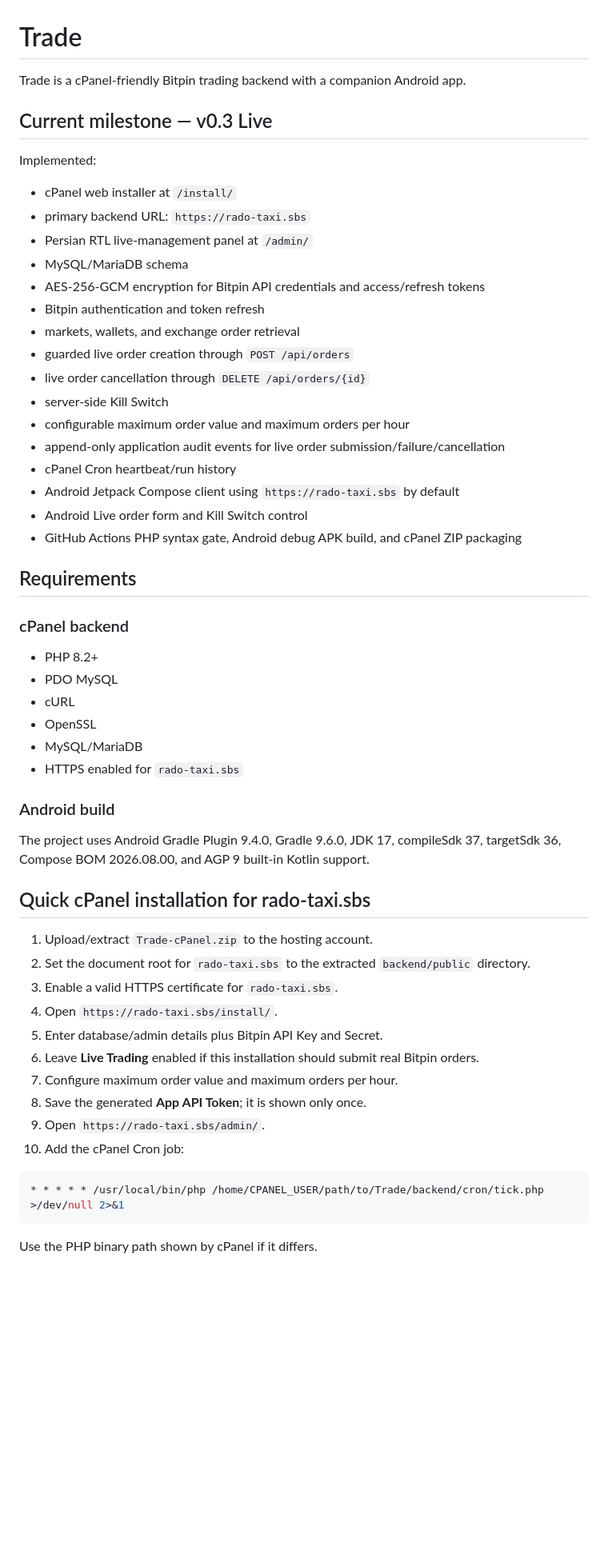
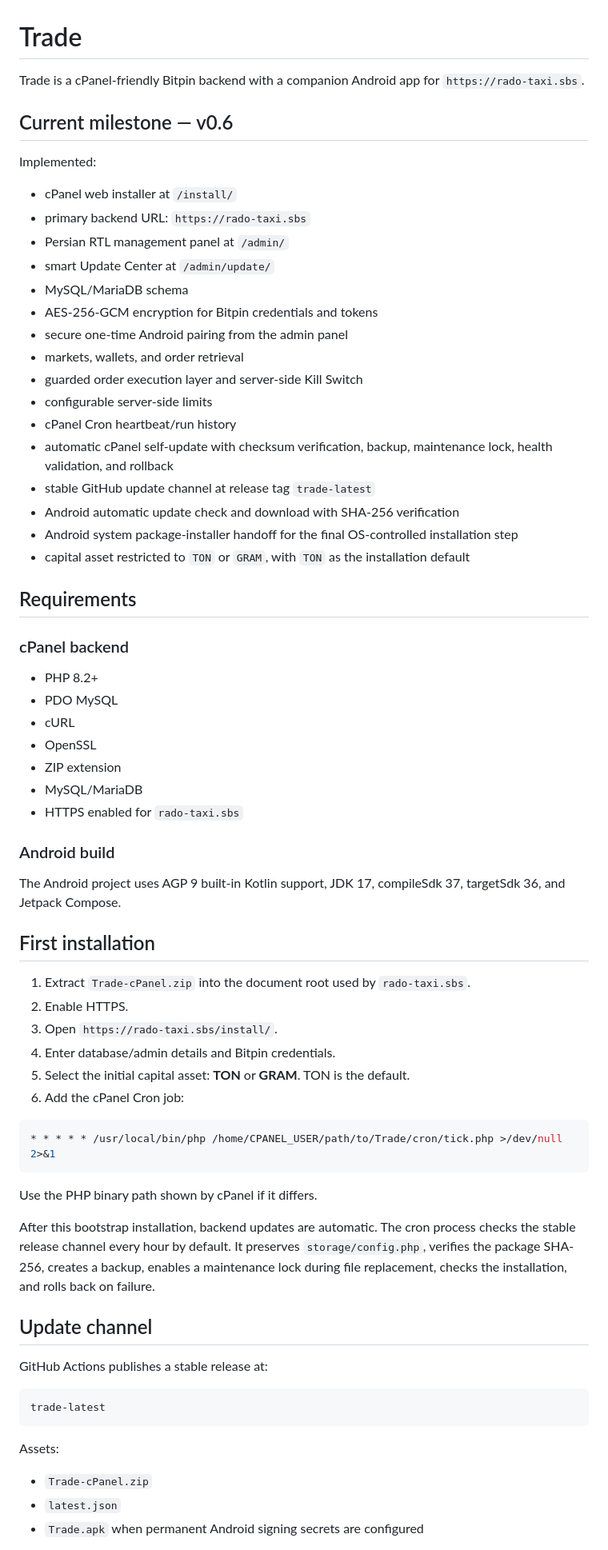
Before and after one commit to hazhanhasani/Trade, a Markdown page: README.md, the part around one of its changes. Shown at 80% size. Drawn GitHub-style; blank space fills up the shorter version.

````diff
--- a/README.md
+++ b/README.md
@@ -1,27 +1,27 @@
 # Trade
 
-Trade is a cPanel-friendly Bitpin trading backend with a companion Android app.
+Trade is a cPanel-friendly Bitpin backend with a companion Android app for `https://rado-taxi.sbs`.
 
-## Current milestone — v0.3 Live
+## Current milestone — v0.6
 
 Implemented:
 
 - cPanel web installer at `/install/`
 - primary backend URL: `https://rado-taxi.sbs`
-- Persian RTL live-management panel at `/admin/`
+- Persian RTL management panel at `/admin/`
+- smart Update Center at `/admin/update/`
 - MySQL/MariaDB schema
-- AES-256-GCM encryption for Bitpin API credentials and access/refresh tokens
-- Bitpin authentication and token refresh
-- markets, wallets, and exchange order retrieval
-- guarded live order creation through `POST /api/orders`
-- live order cancellation through `DELETE /api/orders/{id}`
-- server-side Kill Switch
-- configurable maximum order value and maximum orders per hour
-- append-only application audit events for live order submission/failure/cancellation
+- AES-256-GCM encryption for Bitpin credentials and tokens
+- secure one-time Android pairing from the admin panel
+- markets, wallets, and order retrieval
+- guarded order execution layer and server-side Kill Switch
+- configurable server-side limits
 - cPanel Cron heartbeat/run history
-- Android Jetpack Compose client using `https://rado-taxi.sbs` by default
-- Android Live order form and Kill Switch control
-- GitHub Actions PHP syntax gate, Android debug APK build, and cPanel ZIP packaging
+- automatic cPanel self-update with checksum verification, backup, maintenance lock, health validation, and rollback
+- stable GitHub update channel at release tag `trade-latest`
+- Android automatic update check and download with SHA-256 verification
+- Android system package-installer handoff for the final OS-controlled installation step
+- capital asset restricted to `TON` or `GRAM`, with `TON` as the installation default
 
 ## Requirements
 
@@ -31,29 +31,42 @@ Implemented:
 - PDO MySQL
 - cURL
 - OpenSSL
+- ZIP extension
 - MySQL/MariaDB
 - HTTPS enabled for `rado-taxi.sbs`
 
 ### Android build
 
-The project uses Android Gradle Plugin 9.4.0, Gradle 9.6.0, JDK 17, compileSdk 37, targetSdk 36, Compose BOM 2026.08.00, and AGP 9 built-in Kotlin support.
+The Android project uses AGP 9 built-in Kotlin support, JDK 17, compileSdk 37, targetSdk 36, and Jetpack Compose.
 
-## Quick cPanel installation for rado-taxi.sbs
+## First installation
 
-1. Upload/extract `Trade-cPanel.zip` to the hosting account.
-2. Set the document root for `rado-taxi.sbs` to the extracted `backend/public` directory.
-3. Enable a valid HTTPS certificate for `rado-taxi.sbs`.
-4. Open `https://rado-taxi.sbs/install/`.
-5. Enter database/admin details plus Bitpin API Key and Secret.
-6. Leave **Live Trading** enabled if this installation should submit real Bitpin orders.
-7. Configure maximum order value and maximum orders per hour.
-8. Save the generated **App API Token**; it is shown only once.
-9. Open `https://rado-taxi.sbs/admin/`.
-10. Add the cPanel Cron job:
+1. Extract `Trade-cPanel.zip` into the document root used by `rado-taxi.sbs`.
+2. Enable HTTPS.
+3. Open `https://rado-taxi.sbs/install/`.
+4. Enter database/admin details and Bitpin credentials.
+5. Select the initial capital asset: **TON** or **GRAM**. TON is the default.
+6. Add the cPanel Cron job:
 
 ```bash
-* * * * * /usr/local/bin/php /home/CPANEL_USER/path/to/Trade/backend/cron/tick.php >/dev/null 2>&1
+* * * * * /usr/local/bin/php /home/CPANEL_USER/path/to/Trade/cron/tick.php >/dev/null 2>&1
 ```
 
 Use the PHP binary path shown by cPanel if it differs.
 
+After this bootstrap installation, backend updates are automatic. The cron process checks the stable release channel every hour by default. It preserves `storage/config.php`, verifies the package SHA-256, creates a backup, enables a maintenance lock during file replacement, checks the installation, and rolls back on failure.
+
+## Update channel
+
+GitHub Actions publishes a stable release at:
+
+```text
+trade-latest
+```
+
+Assets:
+
+- `Trade-cPanel.zip`
+- `latest.json`
+- `Trade.apk` when permanent Android signing secrets are configured
+
````
Also changed, not shown: other parts of README.md (+55 -44 lines).
